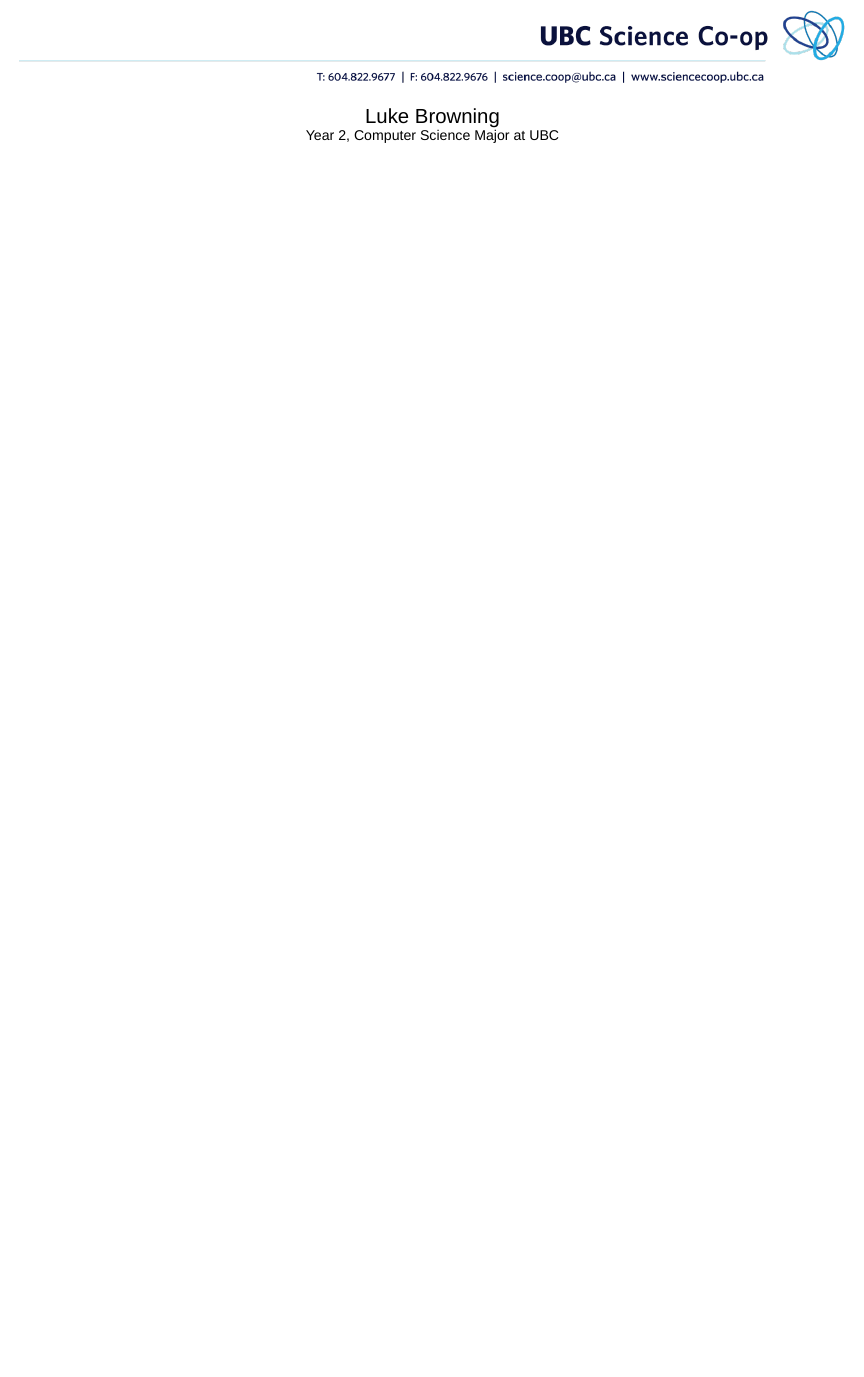
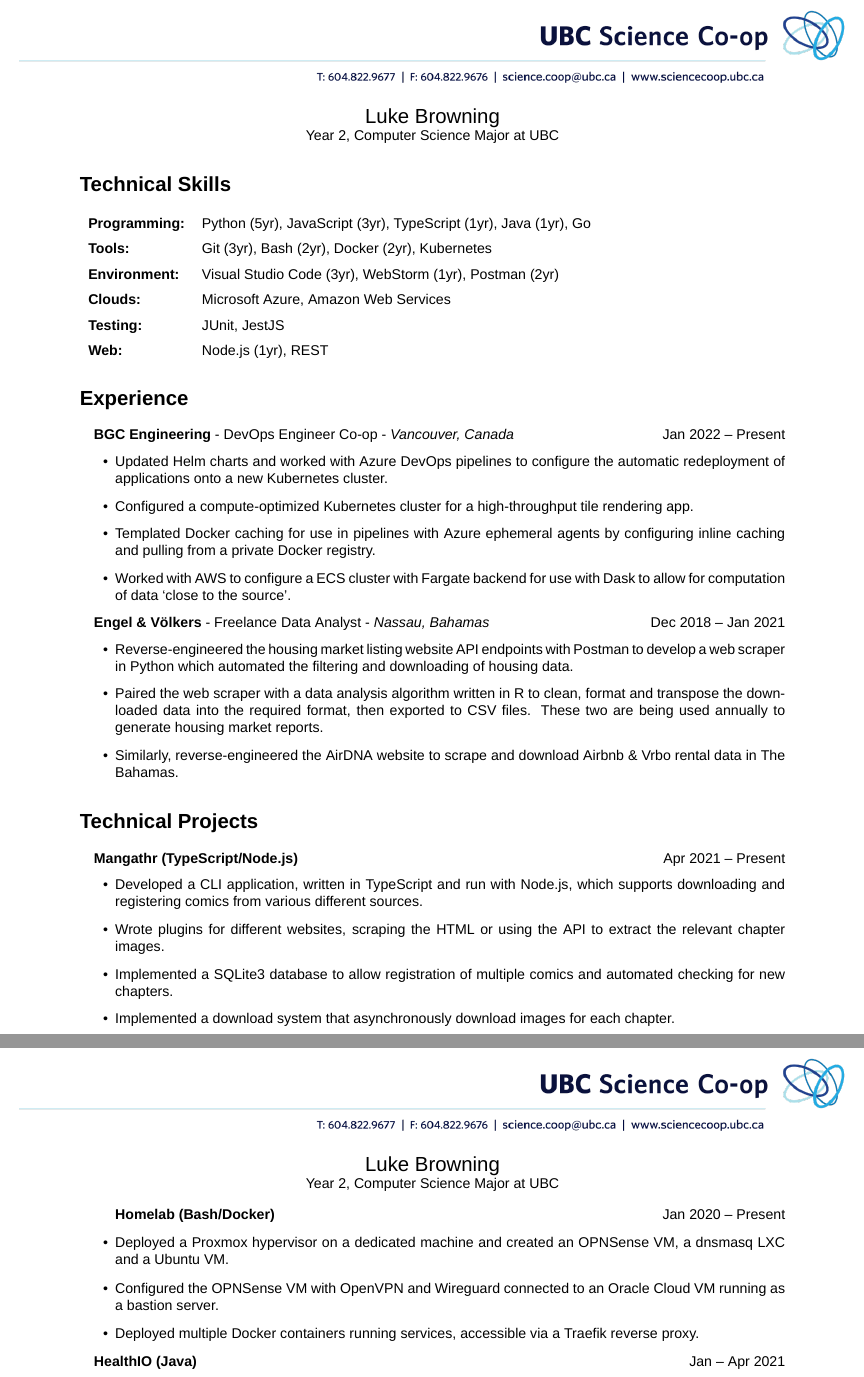
Before and after one commit to browningluke/resume, a LaTeX CV (main.tex): part of the page before the commit and two parts of pages 1 and 2 of 3 after it, the two joined at a grey line, cut so that both start at the same text, the shorter picture padded with empty space. Compiled offline with XeLaTeX; a missing font is replaced by an installed copy or a similar font.

Commit message:
Migrate MS Word resume to LaTeX

```diff
--- a/main.tex
+++ b/main.tex
@@ -27,3 +27,51 @@
     \input{headers/coop/coopInlineHeader}
 }{}
 
+\section*{Technical Skills}
+
+{\renewcommand{\arraystretch}{1.5}%
+\begin{tabular}{ll}
+  \textbf{Programming:} & Python (5yr), JavaScript (3yr), TypeScript (1yr), Java (1yr), Go  \\
+  \textbf{Tools:} & \makecell[l]{Git (3yr), Bash (2yr), Docker (2yr), Kubernetes} \\
+  \textbf{Environment:} & Visual Studio Code (3yr), WebStorm (1yr), Postman (2yr) \\
+  \textbf{Clouds:} & Microsoft Azure, Amazon Web Services \\
+  \textbf{Testing:} & JUnit, JestJS \\
+  \textbf{Web:} & Node.js (1yr), REST \\
+\end{tabular}}
+
+\section*{Experience}
+\experience{BGC Engineering}{DevOps Engineer Co-op}{Vancouver, Canada}{Jan 2022 – Present}{
+  \item Updated Helm charts and worked with Azure DevOps pipelines to configure the automatic redeployment of applications onto a new Kubernetes cluster.
+  \item Configured a compute-optimized Kubernetes cluster for a high-throughput tile rendering app.
+  \item Templated Docker caching for use in pipelines with Azure ephemeral agents by configuring inline caching and pulling from a private Docker registry.
+  \item Worked with AWS to configure a ECS cluster with Fargate backend for use with Dask to allow for computation of data ‘close to the source’.
+}
+\experience{Engel \& Völkers}{Freelance Data Analyst}{Nassau, Bahamas}{Dec 2018 – Jan 2021}{
+  \item Reverse-engineered the housing market listing website API endpoints with Postman to develop a web scraper in Python which automated the filtering and downloading of housing data.
+  \item Paired the web scraper with a data analysis algorithm written in R to clean, format and transpose the downloaded data into the required format, then exported to CSV files. These two are being used annually to generate housing market reports.
+  \item Similarly, reverse-engineered the AirDNA website to scrape and download Airbnb \& Vrbo rental data in The Bahamas.
+}
+
+\section*{Technical Projects}
+\project{Mangathr (TypeScript/Node.js)}{Apr 2021 – Present}{
+  \item	Developed a CLI application, written in TypeScript and run with Node.js, which supports downloading and registering comics from various different sources.
+  \item Wrote plugins for different websites, scraping the HTML or using the API to extract the relevant chapter images.
+  \item Implemented a SQLite3 database to allow registration of multiple comics and automated checking for new chapters.
+  \item Implemented a download system that asynchronously download images for each chapter.
+}
+
+\iftoggle{coop}{
+    \input{headers/coop/coopInlineHeader}
+}{}
+
+\project{Homelab (Bash/Docker)}{Jan 2020 –  Present}{
+  \item	Deployed a Proxmox hypervisor on a dedicated machine and created an OPNSense VM, a dnsmasq LXC and a Ubuntu VM.
+  \item Configured the OPNSense VM with OpenVPN and Wireguard connected to an Oracle Cloud VM running as a bastion server.
+  \item Deployed multiple Docker containers running services, accessible via a Traefik reverse proxy.
+}
+\project{HealthIO (Java)}{Jan – Apr 2021}{
+  \item	Developed mental health tracking desktop application with a Swing GUI.
+  \item Implemented the ability to track two daily mental health scores, the daily sleep hours and assign activities to a day.
+  \item Created a visualization engine to display user data over a week duration. User data can be exported into CSV format.
+  \item Made user data persistent by reading and writing data to a JSON file when the program is started/stopped.
+  \item Testing for all non-UI code runs with 100\% code coverage.
```
Also changed, not shown: main.tex (28 more changed lines).
